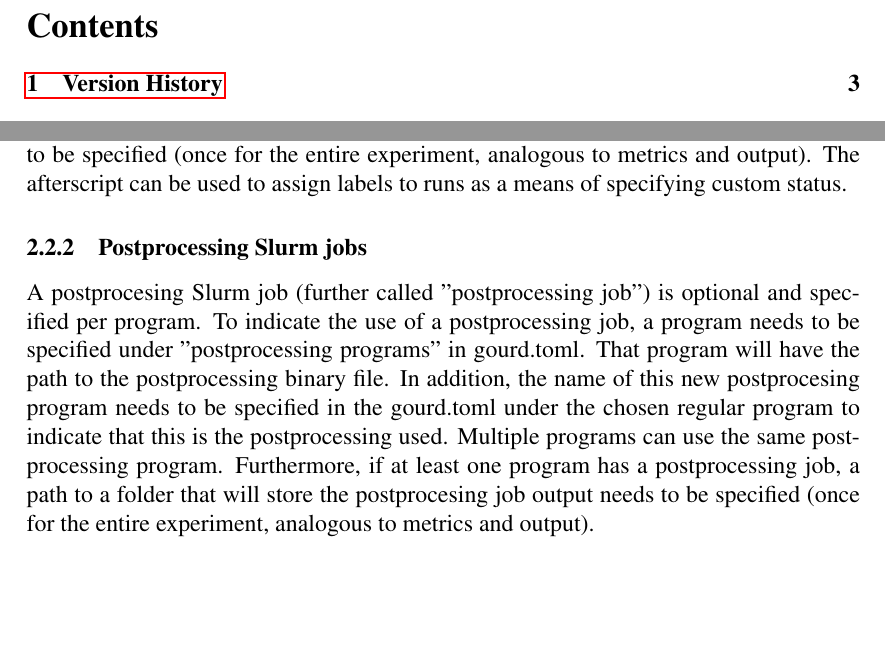
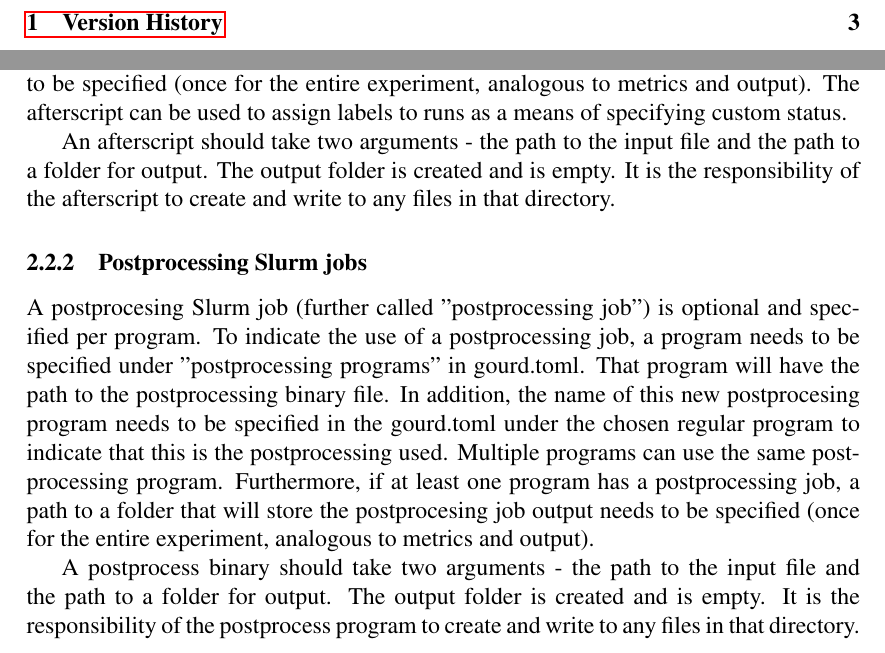
Before and after one commit to RobbinBaauw/gourd, a LaTeX document (docs/maintainer/src/maintainer.tex, which reads docs/maintainer/src/architecture/section.tex): two parts of pages 2 and 4 of 8, joined at a grey line, cut at the place of the change, the shorter picture padded with empty space. Compiled offline with pdfLaTeX.

Commit message:
making postprocess go brrr

```diff
--- a/docs/maintainer/src/architecture/section.tex
+++ b/docs/maintainer/src/architecture/section.tex
@@ -22,6 +22,10 @@ Furthermore, if at least one program has an afterscript, a path to a folder that
 needs to be specified (once for the entire experiment, analogous to metrics and output). The afterscript can be used
 to assign labels to runs as a means of specifying custom status.
 
+An afterscript should take two arguments - the path to the input file and the path to a folder for output. The output
+folder is created and is empty. It is the responsibility of the afterscript to create and write to any files in that
+directory.
+
 \subsubsection{Postprocessing Slurm jobs}
 A postprocesing Slurm job (further called "postprocessing job") is optional and specified per program. To indicate
 the use of a postprocessing job, a program needs to be specified under "postprocessing programs" in gourd.toml.
@@ -30,6 +34,10 @@ program needs to be specified in the gourd.toml under the chosen regular program
 postprocessing used. Multiple programs can use the same postprocessing program. Furthermore, if at least one program
 has a postprocessing job, a path to a folder that will store the postprocesing job output needs to be specified
 (once for the entire experiment, analogous to metrics and output).
+
+A postprocess binary should take two arguments - the path to the input file and the path to a folder for output. The
+output folder is created and is empty. It is the responsibility of the postprocess program to create and write to any
+files in that directory.
 
 \subsubsection{Example gourd.toml with postprocessing}
 
```
Also changed, not shown: 1 other file.
